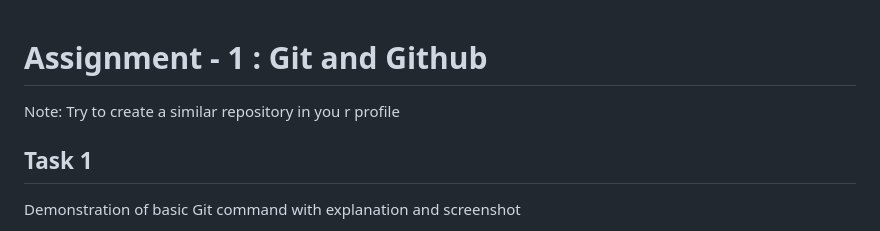
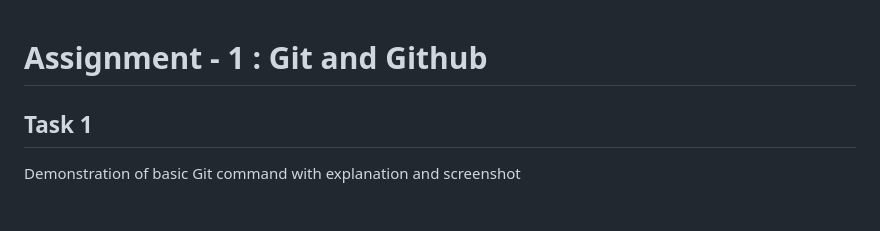
Before and after one commit to vrundag91/git_commands, a Markdown page: git_commands.md, the part around the change. Drawn GitHub-style.

```diff
--- a/git_commands.md
+++ b/git_commands.md
@@ -1,5 +1,5 @@
 <h1> Assignment - 1 : Git and Github </h1>
-Note: Try to create a similar repository in you r profile
+
 
 <h2> Task 1</h2>
 <p>Demonstration of basic Git command with explanation and screenshot</p>
```
